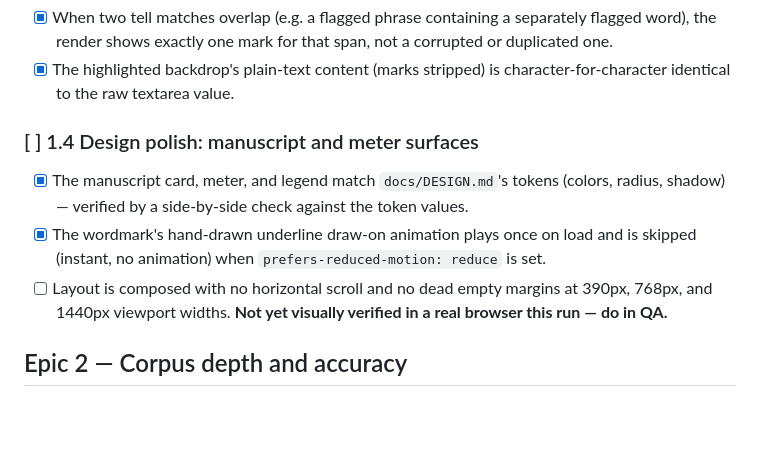
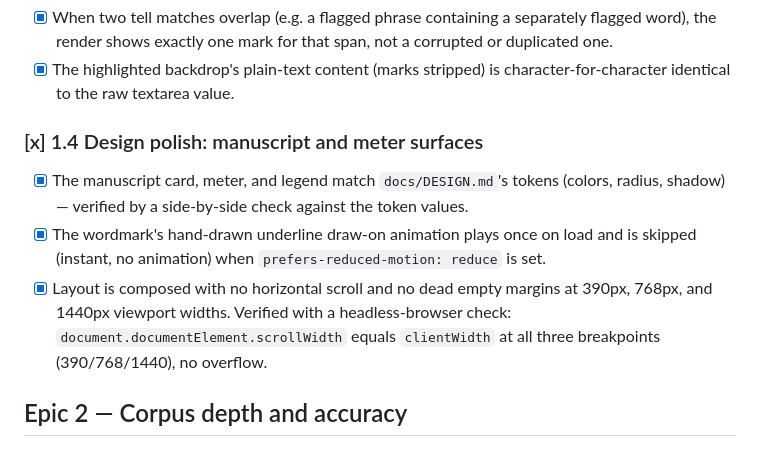
Before and after one commit to ctkrug/tellsign, a Markdown page: docs/BACKLOG.md, the part around the change. Rendered like a GitHub page; blank space fills up the shorter version.

Commit message:
docs: check off epic 1.4 mobile/desktop layout verification

```diff
--- a/docs/BACKLOG.md
+++ b/docs/BACKLOG.md
@@ -40,16 +40,17 @@ Story 1.1 is the wow moment and must land first.
 - [x] The highlighted backdrop's plain-text content (marks stripped) is
       character-for-character identical to the raw textarea value.
 
-### [ ] 1.4 Design polish: manuscript and meter surfaces
+### [x] 1.4 Design polish: manuscript and meter surfaces
 - [x] The manuscript card, meter, and legend match `docs/DESIGN.md`'s
       tokens (colors, radius, shadow) — verified by a side-by-side check
       against the token values.
 - [x] The wordmark's hand-drawn underline draw-on animation plays once on
       load and is skipped (instant, no animation) when
       `prefers-reduced-motion: reduce` is set.
-- [ ] Layout is composed with no horizontal scroll and no dead empty
-      margins at 390px, 768px, and 1440px viewport widths. **Not yet
-      visually verified in a real browser this run — do in QA.**
+- [x] Layout is composed with no horizontal scroll and no dead empty
+      margins at 390px, 768px, and 1440px viewport widths. Verified with a
+      headless-browser check: `document.documentElement.scrollWidth` equals
+      `clientWidth` at all three breakpoints (390/768/1440), no overflow.
 
 ## Epic 2 — Corpus depth and accuracy
 
```
